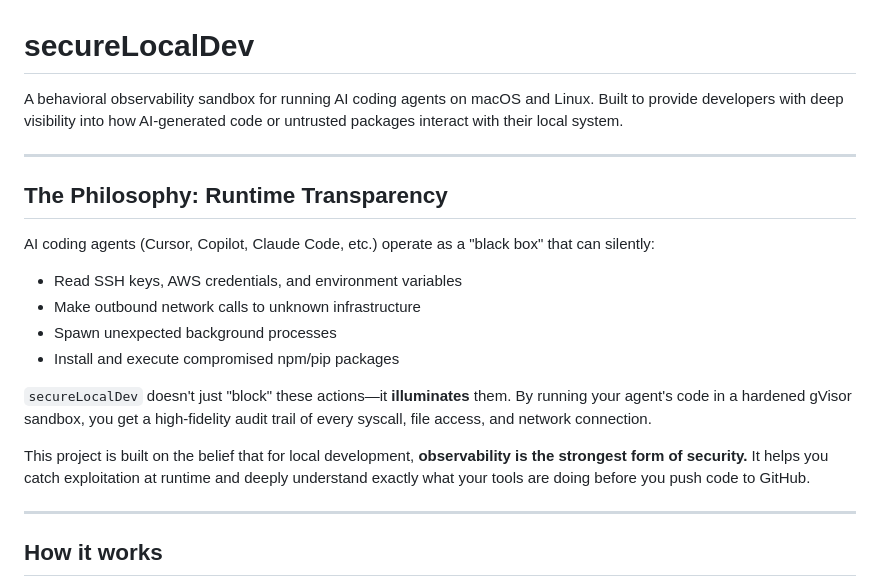
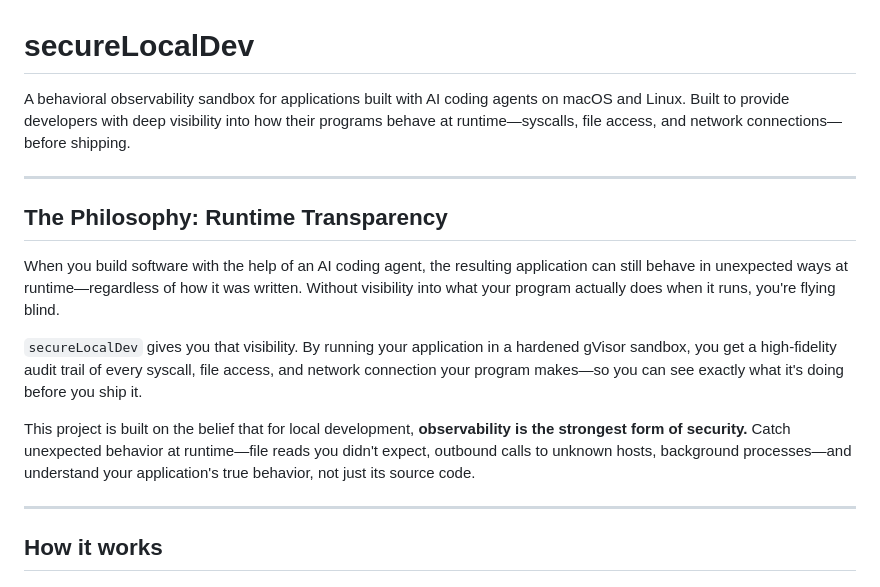
Before and after one commit to kennethatria/ObserveLocalDev, a Markdown page: README.md, the part around the change. Drawn GitHub-style.

Commit message:
docs(readme): clarify philosophy to focus on application observability
Co-Authored-By: Claude Sonnet 4.6 <noreply@anthropic.com>

```diff
--- a/README.md
+++ b/README.md
@@ -1,21 +1,16 @@
 # secureLocalDev
 
-A behavioral observability sandbox for running AI coding agents on macOS and Linux. Built to provide developers with deep visibility into how AI-generated code or untrusted packages interact with their local system.
+A behavioral observability sandbox for applications built with AI coding agents on macOS and Linux. Built to provide developers with deep visibility into how their programs behave at runtime—syscalls, file access, and network connections—before shipping.
 
 ---
 
 ## The Philosophy: Runtime Transparency
 
-AI coding agents (Cursor, Copilot, Claude Code, etc.) operate as a "black box" that can silently:
+When you build software with the help of an AI coding agent, the resulting application can still behave in unexpected ways at runtime—regardless of how it was written. Without visibility into what your program actually does when it runs, you're flying blind.
 
-- Read SSH keys, AWS credentials, and environment variables
-- Make outbound network calls to unknown infrastructure
-- Spawn unexpected background processes
-- Install and execute compromised npm/pip packages
+`secureLocalDev` gives you that visibility. By running your application in a hardened gVisor sandbox, you get a high-fidelity audit trail of every syscall, file access, and network connection your program makes—so you can see exactly what it's doing before you ship it.
 
-`secureLocalDev` doesn't just "block" these actions—it **illuminates** them. By running your agent's code in a hardened gVisor sandbox, you get a high-fidelity audit trail of every syscall, file access, and network connection.
-
-This project is built on the belief that for local development, **observability is the strongest form of security.** It helps you catch exploitation at runtime and deeply understand exactly what your tools are doing before you push code to GitHub.
+This project is built on the belief that for local development, **observability is the strongest form of security.** Catch unexpected behavior at runtime—file reads you didn't expect, outbound calls to unknown hosts, background processes—and understand your application's true behavior, not just its source code.
 
 ---
 
```
